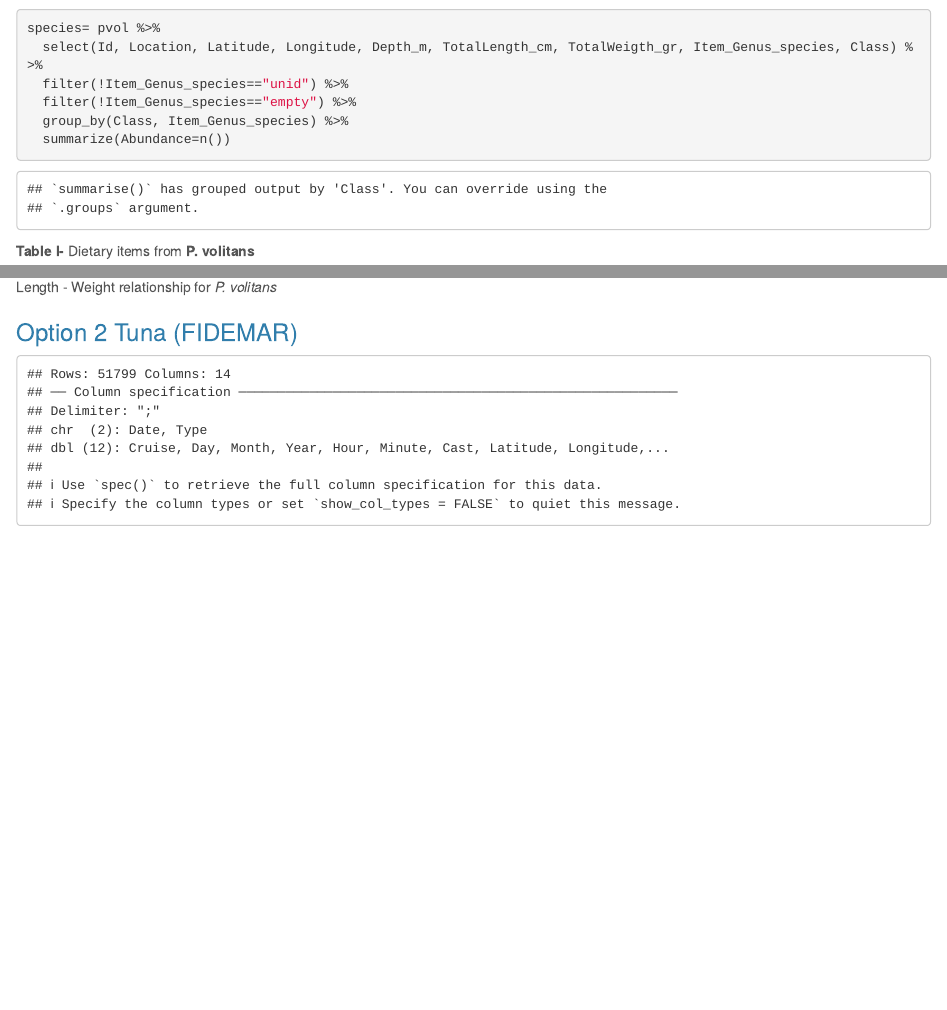
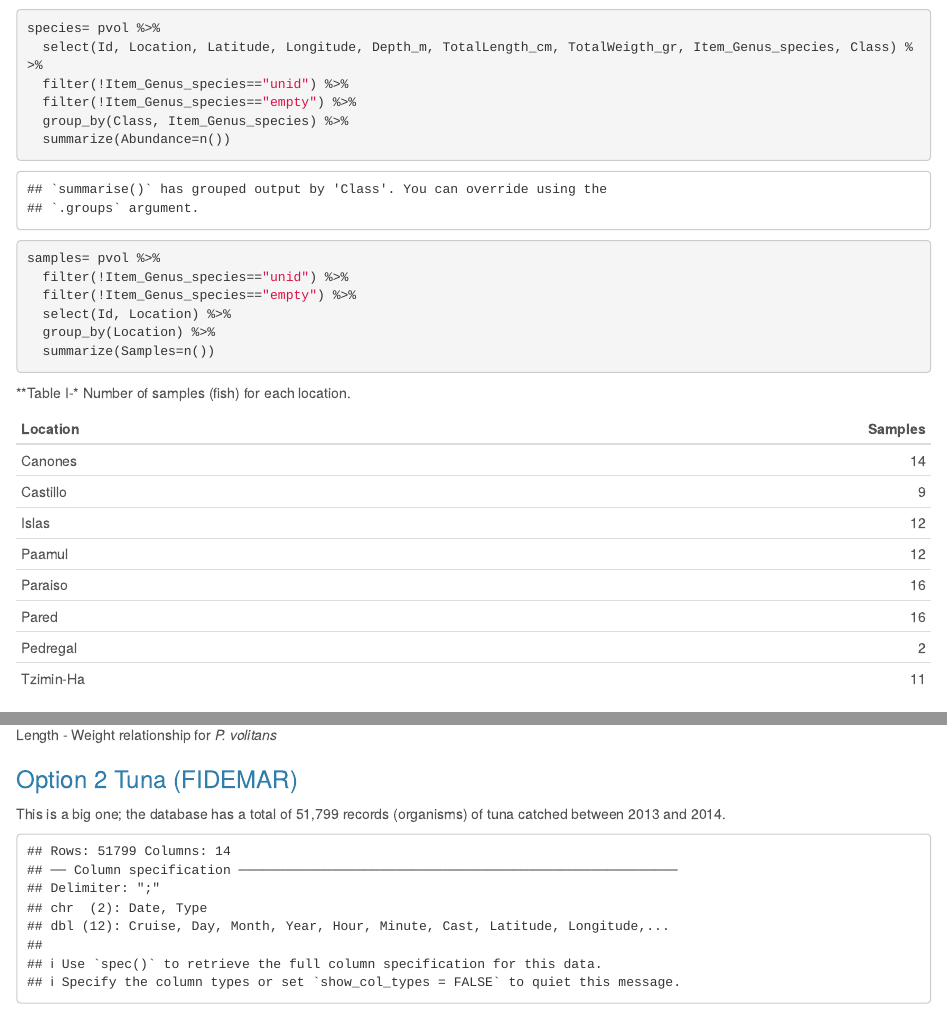
Before and after one commit to FisheriesEcologyEnvInfo/IUCN-, an R Markdown document (index.Rmd): the page in a window 1100 px wide, from 2400 px down, and a second part further down, joined at a grey line. Rendered offline with R 4.5, knitr and Pandoc, with nearby package versions; some code elsewhere in the file could not run offline.

Commit message:
Corrected typos and misscalculations

````diff
--- a/index.Rmd
+++ b/index.Rmd
@@ -3,8 +3,9 @@ title: "Fish-Ecol Org"
 author: "Hartline, N., Mayorga-Henao, J., Villaseñor-Derbez, J.C."
 output:
   html_document:
+    fig_caption: yes
     theme: cerulean
-    toc: true
+    toc: yes
     toc_depth: 2
 ---
 
@@ -156,6 +157,16 @@ species= pvol %>%
   filter(!Item_Genus_species=="empty") %>%
   group_by(Class, Item_Genus_species) %>%
   summarize(Abundance=n())
+
+samples= pvol %>%
+  filter(!Item_Genus_species=="unid") %>%
+  filter(!Item_Genus_species=="empty") %>%
+  select(Id, Location) %>%
+  group_by(Location) %>%
+  summarize(Samples=n())
 ```
 
-**Table I-** Dietary items from **P. volitans**
+**Table I-* Number of samples (fish) for each location.
+
+```{r, echo=FALSE}
+kable(samples)
@@ -174,6 +194,8 @@ ggplot(data=pvol, aes(x=TotalLength_cm, y=TotalWeigth_gr, col=Location))+
 
 ### Option 2 Tuna (FIDEMAR)
 
+This is a big one; the database has a total of 51,799 records (organisms) of tuna catched between 2013 and 2014.
+
 ```{r, echo=FALSE, fig.cap="Tuna catches made by the Mexican Tuna Purse Seine Fleet in 2013 and 2014"}
 
 tuna=read_delim("Data/tuna_JCVD.csv", ";")
````
Also changed, not shown: index.html, index.Rmd (14 more changed lines).
